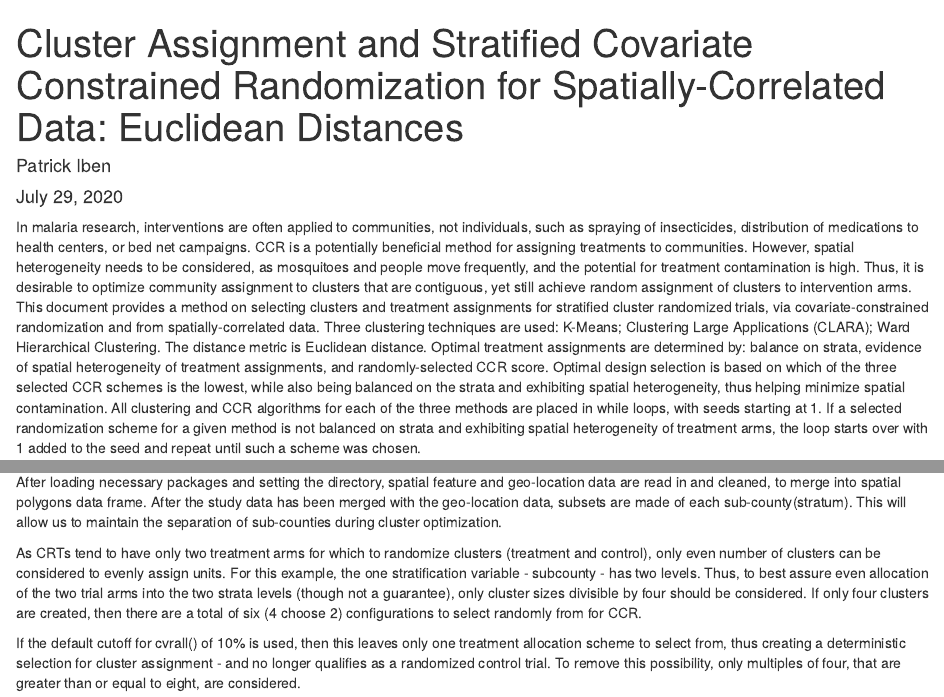
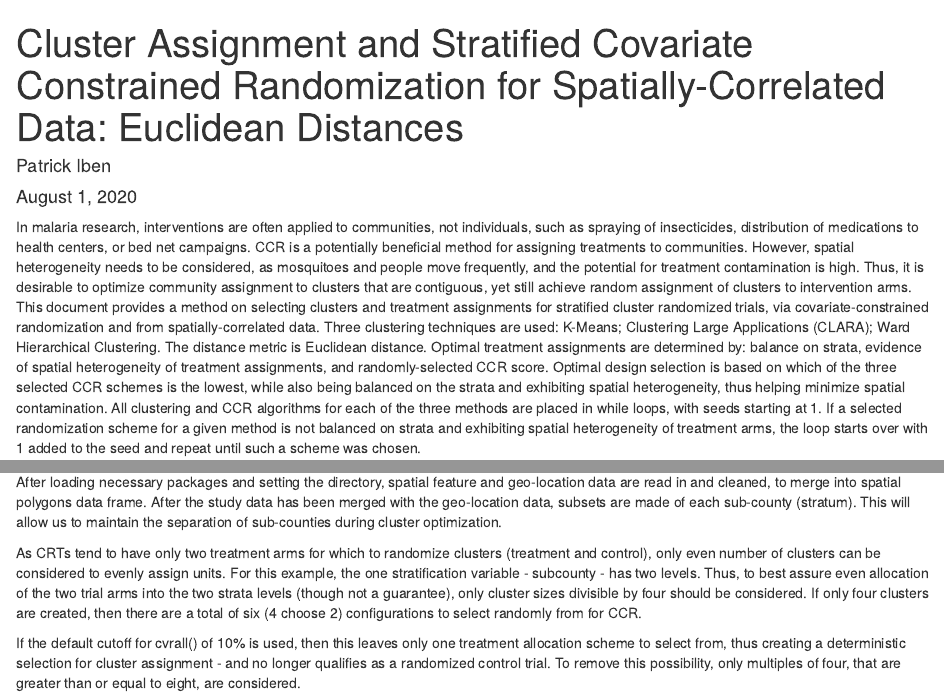
Before and after one commit to patrick-iben/Cluster-Optimization-and-CCR-for-Spatially-Correlated-Data, an R Markdown document (spatialccr_weighted_stratified_euclidean.Rmd): the page in a window 1100 px wide, from its top, and a second part further down, joined at a grey line. Rendered offline with R 4.5, knitr and Pandoc, with nearby package versions; some code elsewhere in the file could not run offline.

Commit message:
Update spatialccr_weighted_stratified_euclidean.Rmd

```diff
--- a/spatialccr_weighted_stratified_euclidean.Rmd
+++ b/spatialccr_weighted_stratified_euclidean.Rmd
@@ -1,7 +1,7 @@
 ---
 title: "Cluster Assignment and Stratified Covariate Constrained Randomization for Spatially-Correlated Data: Euclidean Distances"
 author: "Patrick Iben"
-date: "July 29, 2020"
+date: "August 1, 2020"
 output:
   html_document: default
   word_document: default
```
Also changed, not shown: spatialccr_weighted_stratified_euclidean.Rmd (2 more changed lines).
